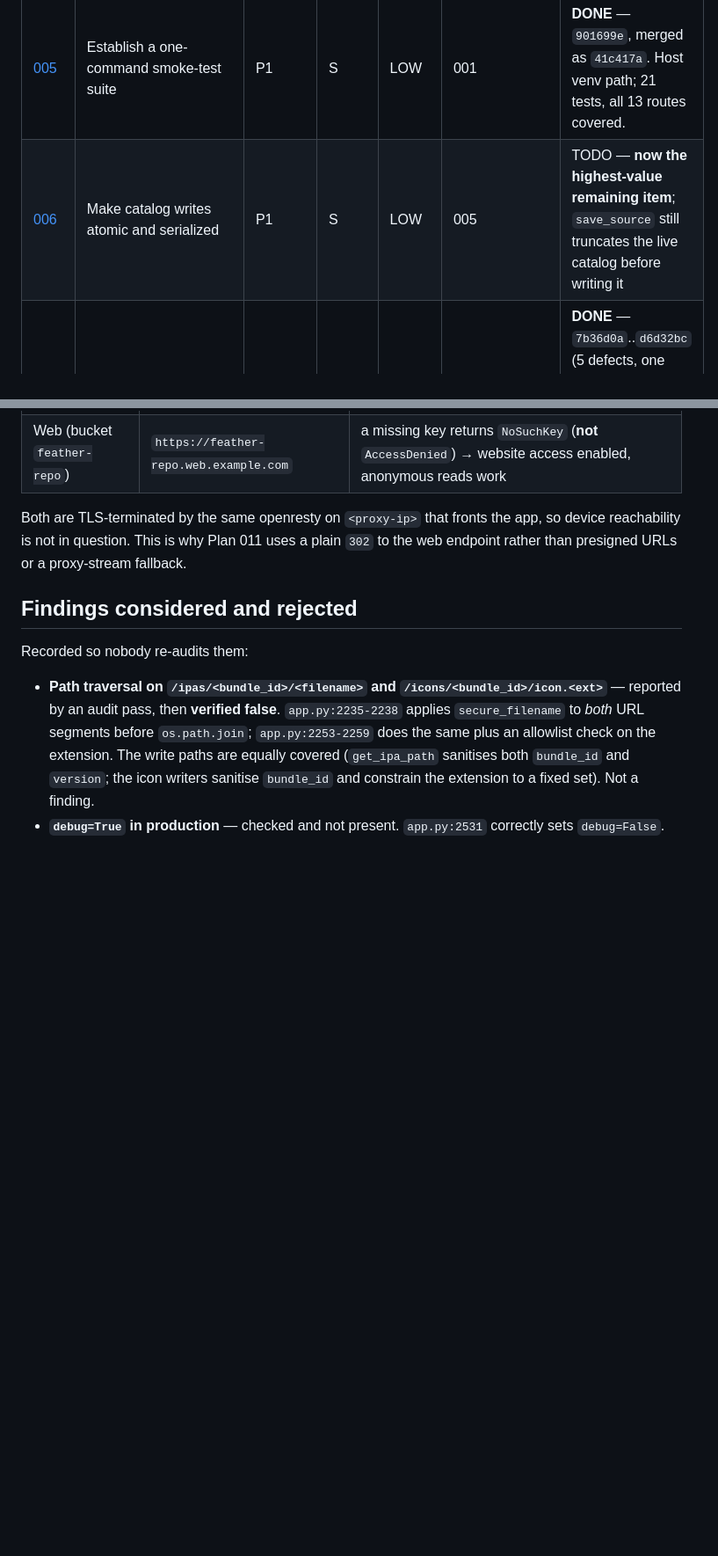
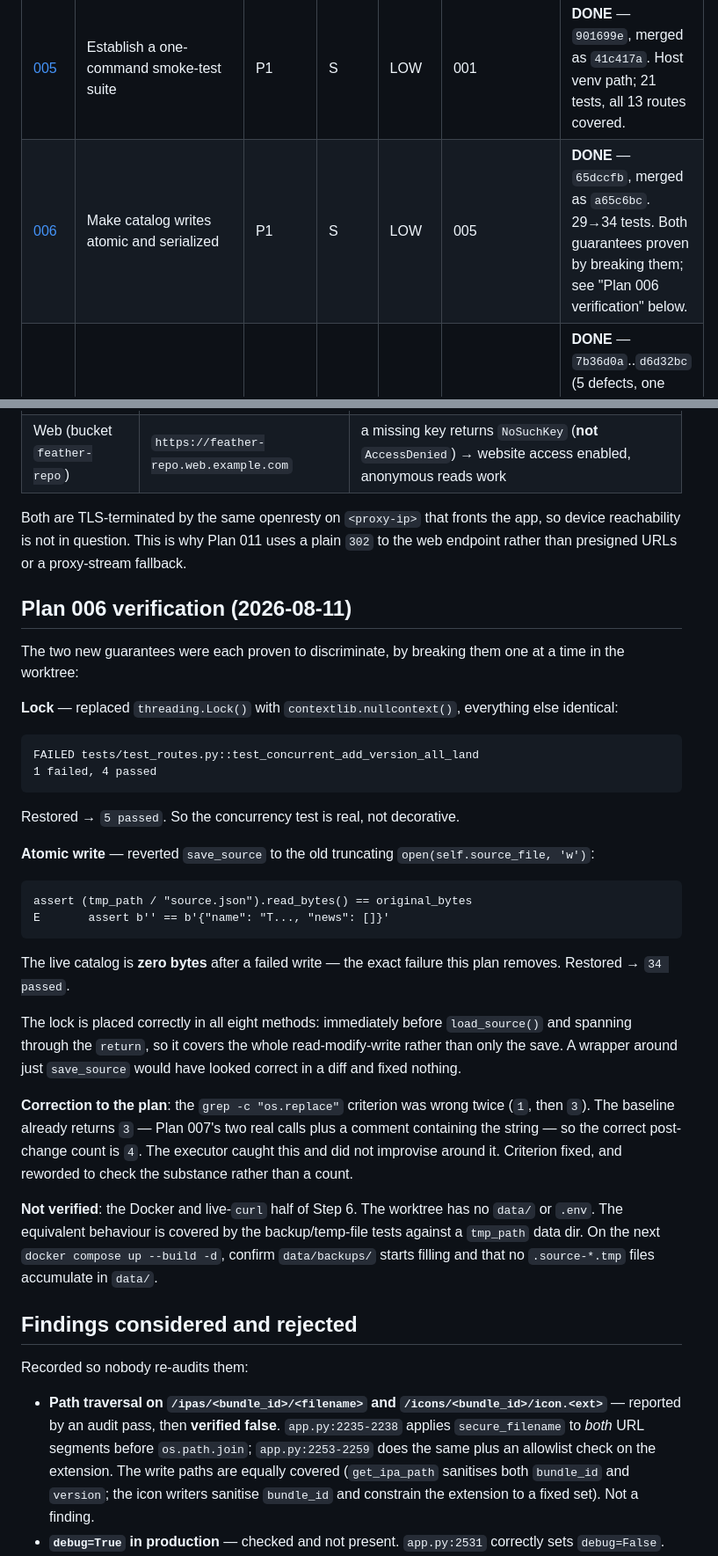
Before and after one commit to t1nk333r/feather, a Markdown page: plans/README.md, 2 parts joined by grey strips. Shown at 88% size. Drawn GitHub-style; blank space fills up the shorter version.

Commit message:
docs(plans): mark 006 done, fix my os.replace criterion, note utcnow
The done criterion grep -c 'os.replace' -> 3 was my arithmetic error, and
the executor caught it rather than bending the code to fit. The baseline
already returns 3 (plan 007's two calls plus a comment containing the
string), so 4 is correct. Reworded to check the substance — one call
inside save_source, plan 007's two still present — since the count was
always the weaker check.

Also records that this plan instructed datetime.utcnow(), which is
deprecated and now emits ~50 warnings per test run. One-line fix, left
for whatever plan next touches that code.

Records the verification: both guarantees proven by breaking them one at
a time, including the old save_source leaving the catalog at zero bytes.

Co-Authored-By: Claude Opus 5 <noreply@anthropic.com>
Claude-Session: https://claude.ai/code/session_016ro9e9uGTXi1CyF22ET8zu

````diff
--- a/plans/README.md
+++ b/plans/README.md
@@ -23,7 +23,7 @@ Three facts shape every plan here:
 | [003](003-delete-dead-copies.md) | Delete the two dead copies of the application | P1 | S | LOW | 002, 004 | TODO |
 | [004](004-restore-pillow-qr.md) | Restore Pillow so the QR endpoint works | P1 | S | LOW | — | **DONE** — `cec6ae4`, merged as `facf9c1`. Pinned `pillow==11.3.0`, **not** the harvested `10.1.0` (no cp314 wheel — see the plan). Verified on both interpreters; see "Plan 004 verification" below. |
 | [005](005-smoke-test-suite.md) | Establish a one-command smoke-test suite | P1 | S | LOW | 001 | **DONE** — `901699e`, merged as `41c417a`. Host venv path; 21 tests, all 13 routes covered. |
-| [006](006-atomic-catalog-writes.md) | Make catalog writes atomic and serialized | P1 | S | LOW | 005 | TODO — **now the highest-value remaining item**; `save_source` still truncates the live catalog before writing it |
+| [006](006-atomic-catalog-writes.md) | Make catalog writes atomic and serialized | P1 | S | LOW | 005 | **DONE** — `65dccfb`, merged as `a65c6bc`. 29→34 tests. Both guarantees proven by breaking them; see "Plan 006 verification" below. |
 | [007](007-fail-loudly.md) | Report failures instead of silently reporting success | P1 | S–M | LOW–MED | 005 (006 recommended) | **DONE** — `7b36d0a`..`d6d32bc` (5 defects, one commit each), merged as `4de7fed`. 21→29 tests. Container checks run during review; see "Plan 007 verification" below. |
 | [008](008-public-base-url.md) | Derive published URLs from configuration, not the `Host` header | P2 | S | LOW | 001, 005 | TODO |
 | [009](009-extract-html-template.md) | Extract the embedded HTML template to `templates/index.html` | P2 | S | LOW–MED | 005 | TODO |
@@ -148,6 +148,30 @@ Two **orphans** sit on disk unreferenced by any catalog entry: `com.ryan.anymex/
 
 Both are TLS-terminated by the same openresty on `<proxy-ip>` that fronts the app, so device reachability is not in question. This is why Plan 011 uses a plain `302` to the web endpoint rather than presigned URLs or a proxy-stream fallback.
 
+## Plan 006 verification (2026-08-11)
+
+The two new guarantees were each proven to discriminate, by breaking them one at a time in the worktree:
+
+**Lock** — replaced `threading.Lock()` with `contextlib.nullcontext()`, everything else identical:
+```
+FAILED tests/test_routes.py::test_concurrent_add_version_all_land
+1 failed, 4 passed
+```
+Restored → `5 passed`. So the concurrency test is real, not decorative.
+
+**Atomic write** — reverted `save_source` to the old truncating `open(self.source_file, 'w')`:
+```
+assert (tmp_path / "source.json").read_bytes() == original_bytes
+E       assert b'' == b'{"name": "T..., "news": []}'
+```
+The live catalog is **zero bytes** after a failed write — the exact failure this plan removes. Restored → `34 passed`.
+
+The lock is placed correctly in all eight methods: immediately before `load_source()` and spanning through the `return`, so it covers the whole read-modify-write rather than only the save. A wrapper around just `save_source` would have looked correct in a diff and fixed nothing.
+
+**Correction to the plan**: the `grep -c "os.replace"` criterion was wrong twice (`1`, then `3`). The baseline already returns `3` — Plan 007's two real calls plus a comment containing the string — so the correct post-change count is `4`. The executor caught this and did not improvise around it. Criterion fixed, and reworded to check the substance rather than a count.
+
+**Not verified**: the Docker and live-`curl` half of Step 6. The worktree has no `data/` or `.env`. The equivalent behaviour is covered by the backup/temp-file tests against a `tmp_path` data dir. On the next `docker compose up --build -d`, confirm `data/backups/` starts filling and that no `.source-*.tmp` files accumulate in `data/`.
+
 ## Findings considered and rejected
 
 Recorded so nobody re-audits them:
````
Also changed, not shown: plans/006-atomic-catalog-writes.md (+2 -1 lines).
